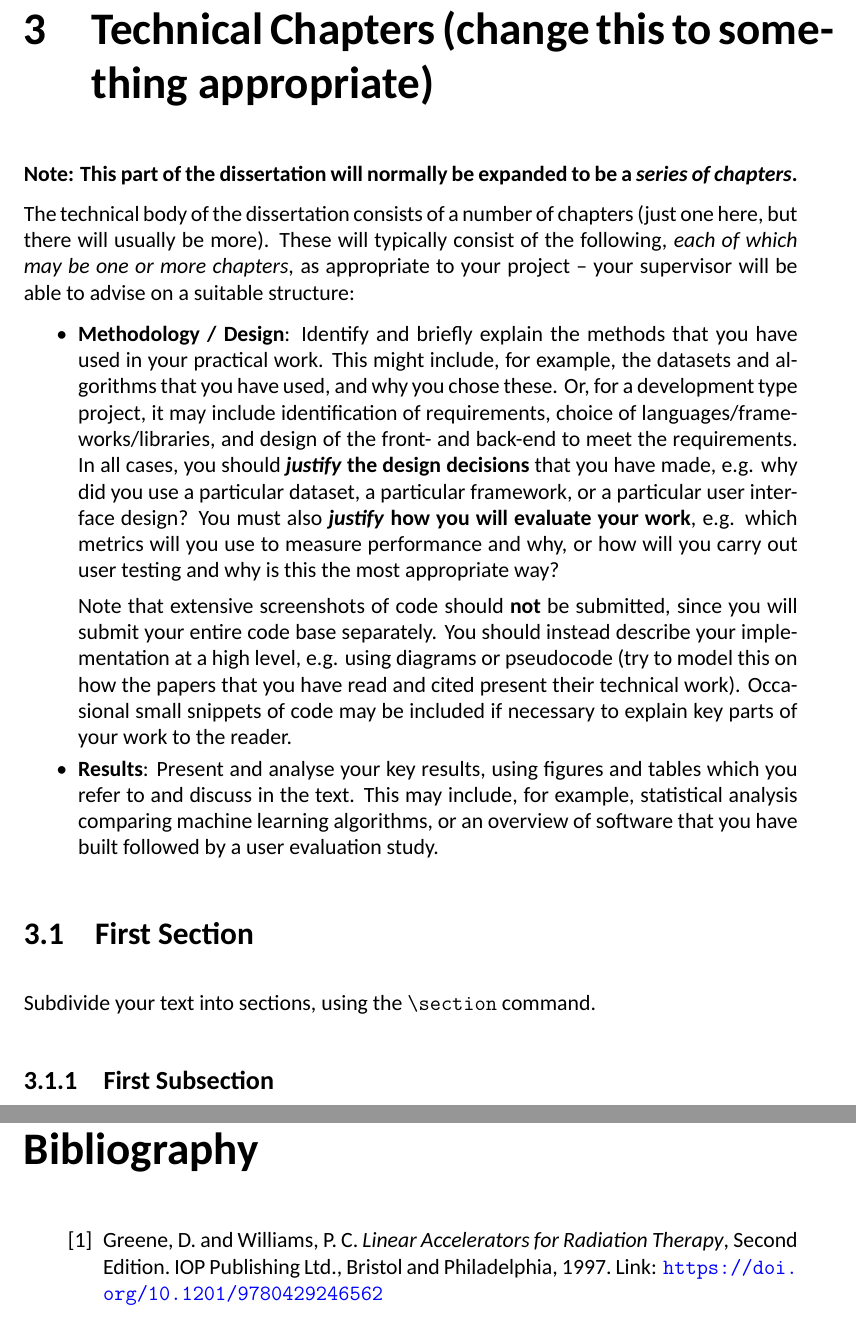
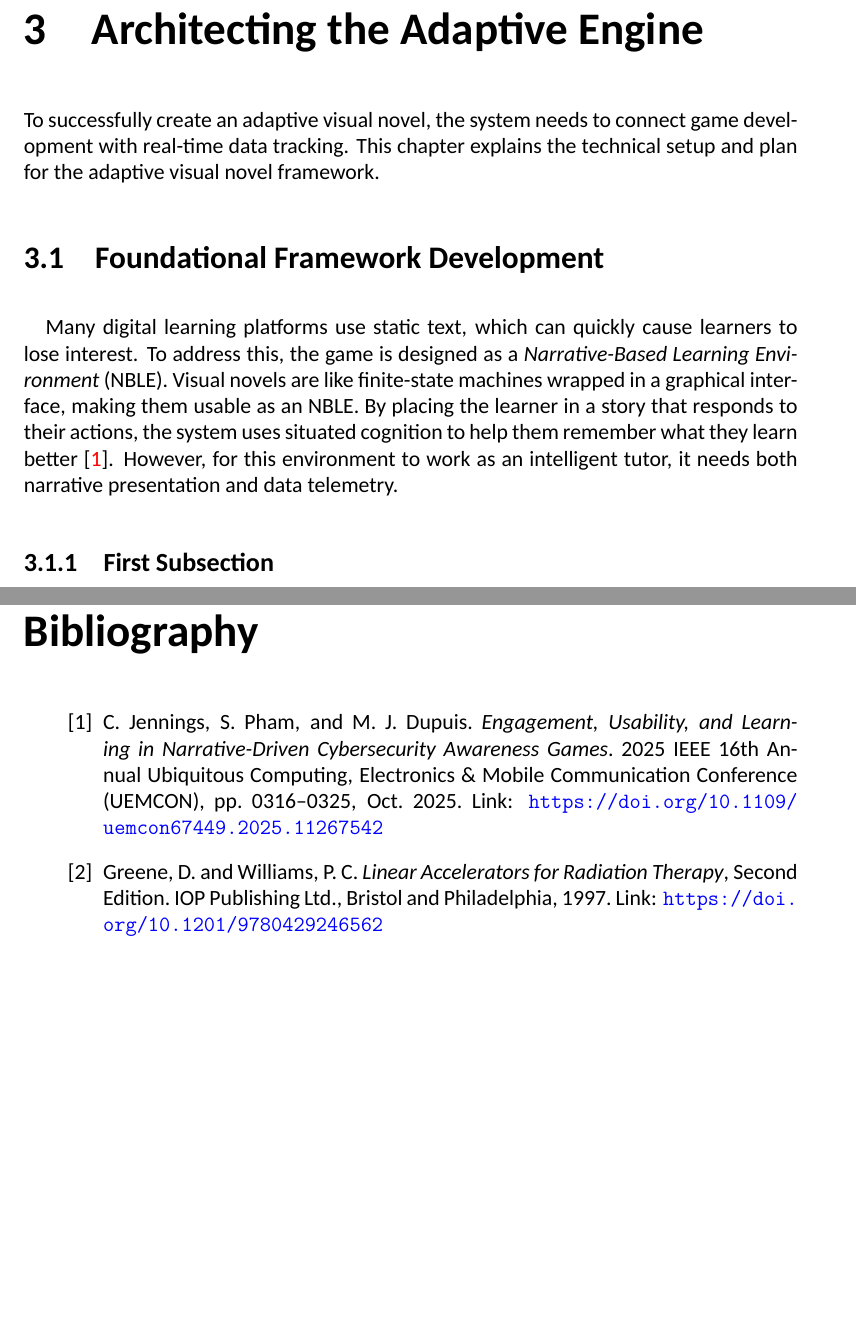
Before and after one commit to Daniel-Ope06/qzed_adaptive_vn_poc, a LaTeX thesis (docs/dissertation/main.tex): two parts of pages 14 and 21 of 22 before the commit and two parts of pages 13 and 19 of 20 after it, joined at a grey line, cut at the place of the change, the shorter picture padded with empty space. Compiled offline with XeLaTeX; a missing font is replaced by an installed copy or a similar font.

Commit message:
docs: chapter 3 introduction

```diff
--- a/docs/dissertation/main.tex
+++ b/docs/dissertation/main.tex
@@ -164,24 +164,17 @@ Briefly overview the contents of what follows in the dissertation.
 \chapter{State-of-the-Art}
 Summarise current knowledge and what others have done in the topic of your dissertation. Do not include extensive background material. Instead, focus on explaining the gap in existing work that your dissertation will address. You may use tables and figures if appropriate. Write for someone familiar with computing, but not necessarily expert in the particular topics of your project. Give references to other work by using cross-references to entries in the References section, like this [2].
 
-\chapter{Technical Chapters (change this to something appropriate)}
-\textbf{Note: This part of the dissertation will normally be expanded to be a \textit{series of chapters}.}
-
-The technical body of the dissertation consists of a number of chapters (just one here, but there will usually be more). These will typically consist of the following, \textit{each of which may be one or more chapters}, as appropriate to your project – your supervisor will be able to advise on a suitable structure:
-
-\begin{itemize}
-    \item \textbf{Methodology / Design}: Identify and briefly explain the methods that you have used in your practical work. This might include, for example, the datasets and algorithms that you have used, and why you chose these. Or, for a development type project, it may include identification of requirements, choice of languages/frameworks/libraries, and design of the front- and back-end to meet the requirements. In all cases, you should \textbf{\textit{justify} the design decisions} that you have made, e.g. why did you use a particular dataset, a particular framework, or a particular user interface design? You must also \textbf{\textit{justify}} \textbf{how you will evaluate your work}, e.g. which metrics will you use to measure performance and why, or how will you carry out user testing and why is this the most appropriate way?
-
-Note that extensive screenshots of code should \textbf{not} be submitted, since you will submit your entire code base separately. You should instead describe your implementation at a high level, e.g. using diagrams or pseudocode (try to model this on how the papers that you have read and cited present their technical work). Occasional small snippets of code may be included if necessary to explain key parts of your work to the reader.
-
-\item \textbf{Results}: Present and analyse your key results, using figures and tables which you refer to and discuss in the text. This may include, for example, statistical analysis comparing machine learning algorithms, or an overview of software that you have built followed by a user evaluation study.
 
 
-\end{itemize}
+\chapter{Architecting the Adaptive Engine}
+
+To successfully create an adaptive visual novel, the system needs to connect game development with real-time data tracking. This chapter explains the technical setup and plan for the adaptive visual novel framework.
 
 
-\section{First Section}
-Subdivide your text into sections, using the \cmd{section} command.
+\section{Foundational Framework Development}
+
+\quad Many digital learning platforms use static text, which can quickly cause learners to lose interest. To address this, the game is designed as a \textit{Narrative-Based Learning Environment} (NBLE). Visual novels are like finite-state machines wrapped in a graphical interface, making them usable as an NBLE. By placing the learner in a story that responds to their actions, the system uses situated cognition to help them remember what they learn better~\cite{CJ}. However, for this environment to work as an intelligent tutor, it needs both narrative presentation and data telemetry.
+
 
 \subsection{First Subsection}
 If necessary, also use subsections. Subsections are entered using the \cmd{subsection} command (all these heading styles are self-numbering).
@@ -304,6 +297,8 @@ To cite an item from your bibliography in the text, use the \cmd{cite} command,
 
 \begin{thebibliography}{99999}
 
+\bibitem{CJ} C. Jennings, S. Pham, and M. J. Dupuis. \textit{Engagement, Usability, and Learning in Narrative-Driven Cybersecurity Awareness Games}. 2025 IEEE 16th Annual Ubiquitous Computing, Electronics \& Mobile Communication Conference (UEMCON), pp. 0316–0325, Oct. 2025. Link: \url{https://doi.org/10.1109/uemcon67449.2025.11267542}
+
 \bibitem{GW} Greene, D. and Williams, P. C. \textit{Linear Accelerators for Radiation Therapy}, Second Edition. IOP Publishing Ltd., Bristol and Philadelphia, 1997. Link: \url{https://doi.org/10.1201/9780429246562}
 
 \bibitem{ISO} ISO. \textit{Language Of Temporal Ordering Specification}, ISO 8807, International Organization for Standardization, Geneva, 1989. Link: \url{https://www.iso.org/standard/16258.html}
```
Also changed, not shown: docs/dissertation/main.tex (2 more changed lines).
